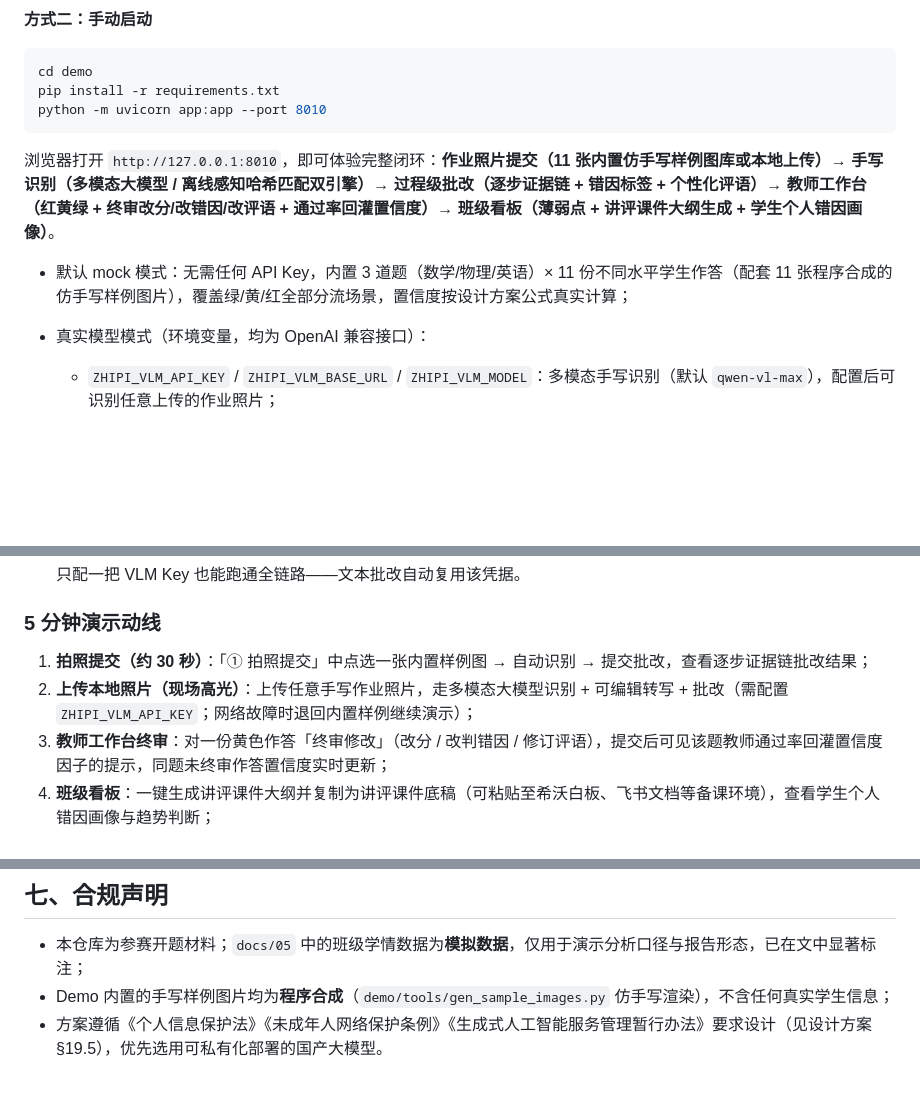
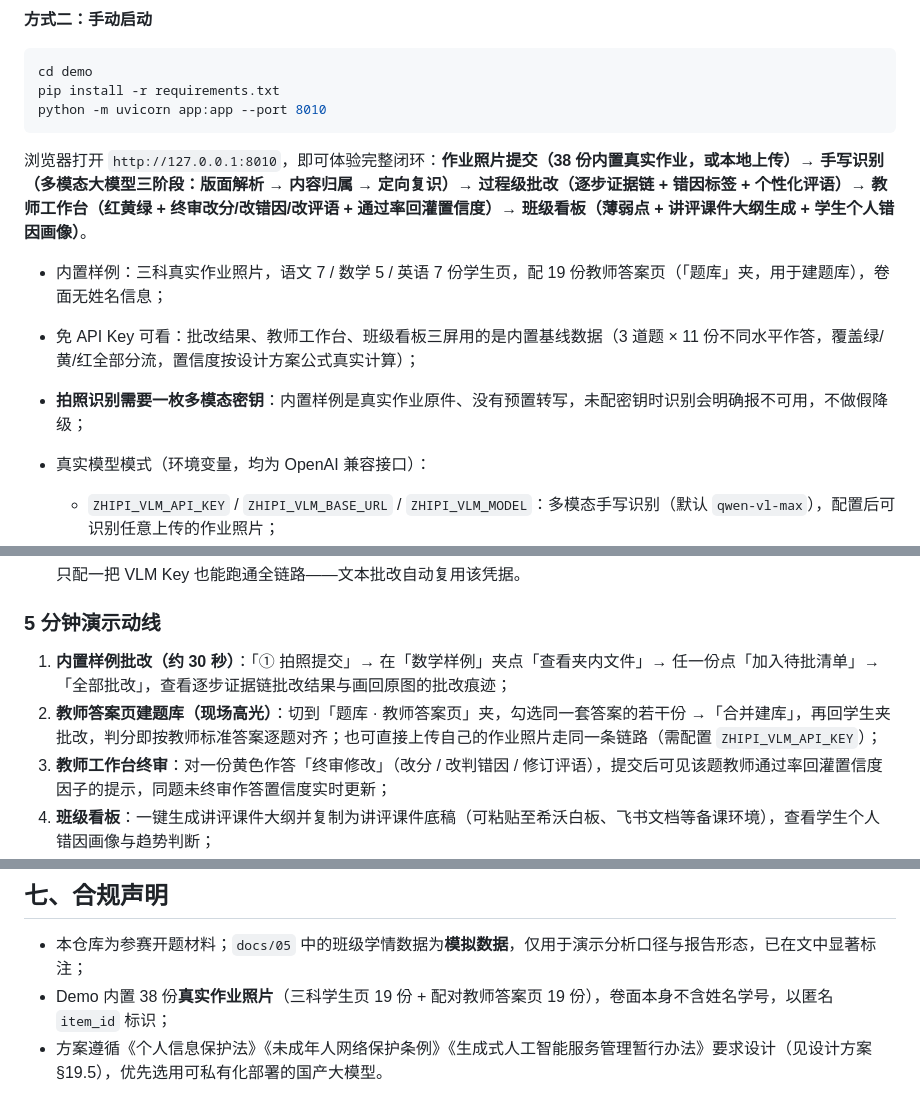
Before and after one commit to ronronner02/ZhiPi-AI-Homework-Grading, a Markdown page: README.md, 3 parts joined by grey strips. GitHub-like rendering; blank space fills up the shorter version.

Commit message:
docs(readme): 内置样例与识别能力改成现在的实际口径
样例从 11 张程序合成仿手写图换成 38 份真实作业（学生页 19 + 教师答案页 19），
演示动线第 2 步从「上传本地照片」换成「教师答案页建题库」。

同时把「免 API Key 可看什么」写清楚：批改结果 / 工作台 / 看板三屏走内置
基线数据，但拍照识别需要一枚多模态密钥——内置样例是真实作业原件、没有
预置转写，未配密钥时如实报不可用，不做假降级。合规声明相应改写。

````diff
--- a/README.md
+++ b/README.md
@@ -54,9 +54,11 @@ pip install -r requirements.txt
 python -m uvicorn app:app --port 8010
 ```
 
-浏览器打开 `http://127.0.0.1:8010`，即可体验完整闭环：**作业照片提交（11 张内置仿手写样例图库或本地上传）→ 手写识别（多模态大模型 / 离线感知哈希匹配双引擎）→ 过程级批改（逐步证据链 + 错因标签 + 个性化评语）→ 教师工作台（红黄绿 + 终审改分/改错因/改评语 + 通过率回灌置信度）→ 班级看板（薄弱点 + 讲评课件大纲生成 + 学生个人错因画像）**。
+浏览器打开 `http://127.0.0.1:8010`，即可体验完整闭环：**作业照片提交（38 份内置真实作业，或本地上传）→ 手写识别（多模态大模型三阶段：版面解析 → 内容归属 → 定向复识）→ 过程级批改（逐步证据链 + 错因标签 + 个性化评语）→ 教师工作台（红黄绿 + 终审改分/改错因/改评语 + 通过率回灌置信度）→ 班级看板（薄弱点 + 讲评课件大纲生成 + 学生个人错因画像）**。
 
-- 默认 mock 模式：无需任何 API Key，内置 3 道题（数学/物理/英语）× 11 份不同水平学生作答（配套 11 张程序合成的仿手写样例图片），覆盖绿/黄/红全部分流场景，置信度按设计方案公式真实计算；
+- 内置样例：三科真实作业照片，语文 7 / 数学 5 / 英语 7 份学生页，配 19 份教师答案页（「题库」夹，用于建题库），卷面无姓名信息；
+- 免 API Key 可看：批改结果、教师工作台、班级看板三屏用的是内置基线数据（3 道题 × 11 份不同水平作答，覆盖绿/黄/红全部分流，置信度按设计方案公式真实计算）；
+- **拍照识别需要一枚多模态密钥**：内置样例是真实作业原件、没有预置转写，未配密钥时识别会明确报不可用，不做假降级；
 - 真实模型模式（环境变量，均为 OpenAI 兼容接口）：
   - `ZHIPI_VLM_API_KEY` / `ZHIPI_VLM_BASE_URL` / `ZHIPI_VLM_MODEL`：多模态手写识别（默认 `qwen-vl-max`），配置后可识别任意上传的作业照片；
   - `ZHIPI_LLM_API_KEY` / `ZHIPI_LLM_BASE_URL` / `ZHIPI_LLM_MODEL`：文本过程级批改（如 DeepSeek / Qwen），大模型按 Rubric 逐步批改并输出证据链；
@@ -67,8 +69,8 @@ python -m uvicorn app:app --port 8010
 
 ### 5 分钟演示动线
 
-1. **拍照提交（约 30 秒）**：「① 拍照提交」中点选一张内置样例图 → 自动识别 → 提交批改，查看逐步证据链批改结果；
-2. **上传本地照片（现场高光）**：上传任意手写作业照片，走多模态大模型识别 + 可编辑转写 + 批改（需配置 `ZHIPI_VLM_API_KEY`；网络故障时退回内置样例继续演示）；
+1. **内置样例批改（约 30 秒）**：「① 拍照提交」→ 在「数学样例」夹点「查看夹内文件」→ 任一份点「加入待批清单」→「全部批改」，查看逐步证据链批改结果与画回原图的批改痕迹；
+2. **教师答案页建题库（现场高光）**：切到「题库 · 教师答案页」夹，勾选同一套答案的若干份 →「合并建库」，再回学生夹批改，判分即按教师标准答案逐题对齐；也可直接上传自己的作业照片走同一条链路（需配置 `ZHIPI_VLM_API_KEY`）；
 3. **教师工作台终审**：对一份黄色作答「终审修改」（改分 / 改判错因 / 修订评语），提交后可见该题教师通过率回灌置信度因子的提示，同题未终审作答置信度实时更新；
 4. **班级看板**：一键生成讲评课件大纲并复制为讲评课件底稿（可粘贴至希沃白板、飞书文档等备课环境），查看学生个人错因画像与趋势判断；
 5. **飞书协同**：推送审核提醒互动卡片 + 同步多维表格学情台账。
@@ -103,5 +105,5 @@ Demo 已内置飞书集成模块（`demo/pipeline/feishu.py`），两种模式
 ## 七、合规声明
 
 - 本仓库为参赛开题材料；`docs/05` 中的班级学情数据为**模拟数据**，仅用于演示分析口径与报告形态，已在文中显著标注；
-- Demo 内置的手写样例图片均为**程序合成**（`demo/tools/gen_sample_images.py` 仿手写渲染），不含任何真实学生信息；
+- Demo 内置 38 份**真实作业照片**（三科学生页 19 份 + 配对教师答案页 19 份），卷面本身不含姓名学号，以匿名 `item_id` 标识；
 - 方案遵循《个人信息保护法》《未成年人网络保护条例》《生成式人工智能服务管理暂行办法》要求设计（见设计方案 §19.5），优先选用可私有化部署的国产大模型。
````
